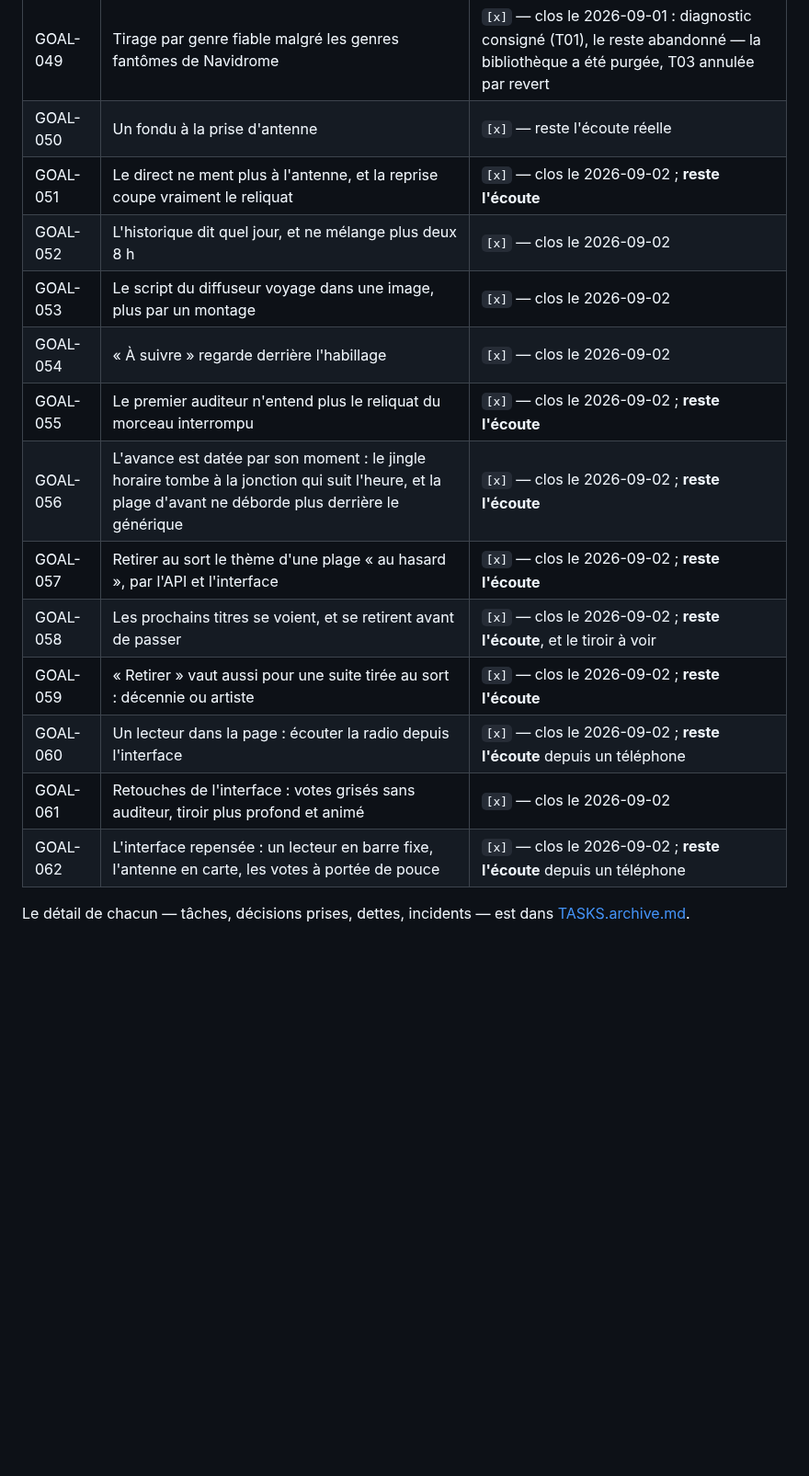
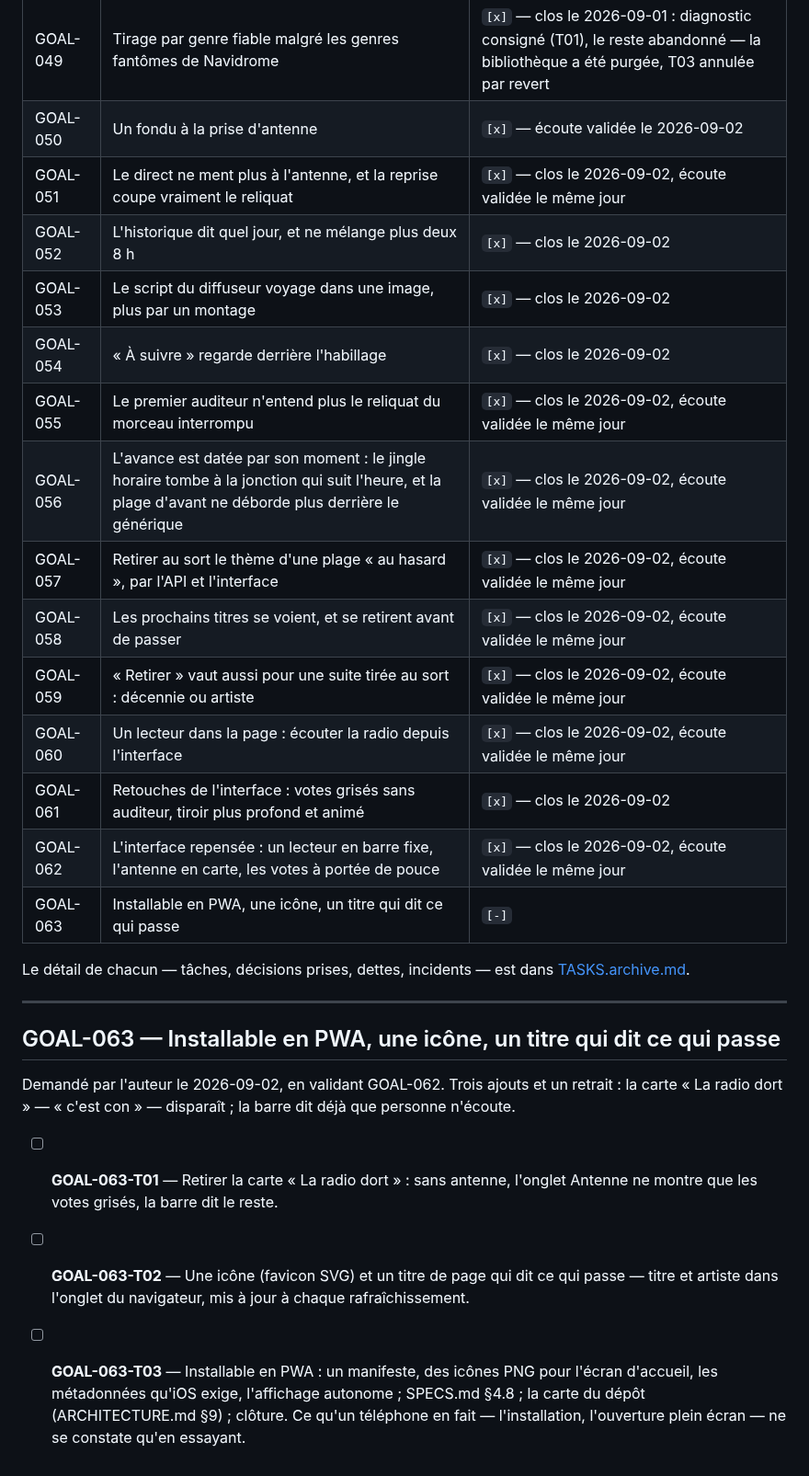
Before and after one commit to c4software/Personnal-WebRadio, a Markdown page: TASKS.md, the part around one of its changes. Shown at 92% size. GitHub-like rendering; blank space fills up the shorter version.

```diff
--- a/TASKS.md
+++ b/TASKS.md
@@ -166,19 +147,39 @@ production que le 2026-09-02 (GOAL-053).
 | GOAL-047 | Une chanson trop longue se joue, mais se coupe en fondu au plafond | `[x]` — écoute validée le 2026-09-01 |
 | GOAL-048 | Un libellé trop long du Planning se tronque en ellipse | `[x]` |
 | GOAL-049 | Tirage par genre fiable malgré les genres fantômes de Navidrome | `[x]` — clos le 2026-09-01 : diagnostic consigné (T01), le reste abandonné — la bibliothèque a été purgée, T03 annulée par revert |
-| GOAL-050 | Un fondu à la prise d'antenne | `[x]` — reste l'écoute réelle |
-| GOAL-051 | Le direct ne ment plus à l'antenne, et la reprise coupe vraiment le reliquat | `[x]` — clos le 2026-09-02 ; **reste l'écoute** |
+| GOAL-050 | Un fondu à la prise d'antenne | `[x]` — écoute validée le 2026-09-02 |
+| GOAL-051 | Le direct ne ment plus à l'antenne, et la reprise coupe vraiment le reliquat | `[x]` — clos le 2026-09-02, écoute validée le même jour |
 | GOAL-052 | L'historique dit quel jour, et ne mélange plus deux 8 h | `[x]` — clos le 2026-09-02 |
 | GOAL-053 | Le script du diffuseur voyage dans une image, plus par un montage | `[x]` — clos le 2026-09-02 |
 | GOAL-054 | « À suivre » regarde derrière l'habillage | `[x]` — clos le 2026-09-02 |
-| GOAL-055 | Le premier auditeur n'entend plus le reliquat du morceau interrompu | `[x]` — clos le 2026-09-02 ; **reste l'écoute** |
-| GOAL-056 | L'avance est datée par son moment : le jingle horaire tombe à la jonction qui suit l'heure, et la plage d'avant ne déborde plus derrière le générique | `[x]` — clos le 2026-09-02 ; **reste l'écoute** |
-| GOAL-057 | Retirer au sort le thème d'une plage « au hasard », par l'API et l'interface | `[x]` — clos le 2026-09-02 ; **reste l'écoute** |
-| GOAL-058 | Les prochains titres se voient, et se retirent avant de passer | `[x]` — clos le 2026-09-02 ; **reste l'écoute**, et le tiroir à voir |
-| GOAL-059 | « Retirer » vaut aussi pour une suite tirée au sort : décennie ou artiste | `[x]` — clos le 2026-09-02 ; **reste l'écoute** |
-| GOAL-060 | Un lecteur dans la page : écouter la radio depuis l'interface | `[x]` — clos le 2026-09-02 ; **reste l'écoute** depuis un téléphone |
+| GOAL-055 | Le premier auditeur n'entend plus le reliquat du morceau interrompu | `[x]` — clos le 2026-09-02, écoute validée le même jour |
+| GOAL-056 | L'avance est datée par son moment : le jingle horaire tombe à la jonction qui suit l'heure, et la plage d'avant ne déborde plus derrière le générique | `[x]` — clos le 2026-09-02, écoute validée le même jour |
+| GOAL-057 | Retirer au sort le thème d'une plage « au hasard », par l'API et l'interface | `[x]` — clos le 2026-09-02, écoute validée le même jour |
+| GOAL-058 | Les prochains titres se voient, et se retirent avant de passer | `[x]` — clos le 2026-09-02, écoute validée le même jour |
+| GOAL-059 | « Retirer » vaut aussi pour une suite tirée au sort : décennie ou artiste | `[x]` — clos le 2026-09-02, écoute validée le même jour |
+| GOAL-060 | Un lecteur dans la page : écouter la radio depuis l'interface | `[x]` — clos le 2026-09-02, écoute validée le même jour |
 | GOAL-061 | Retouches de l'interface : votes grisés sans auditeur, tiroir plus profond et animé | `[x]` — clos le 2026-09-02 |
-| GOAL-062 | L'interface repensée : un lecteur en barre fixe, l'antenne en carte, les votes à portée de pouce | `[x]` — clos le 2026-09-02 ; **reste l'écoute** depuis un téléphone |
+| GOAL-062 | L'interface repensée : un lecteur en barre fixe, l'antenne en carte, les votes à portée de pouce | `[x]` — clos le 2026-09-02, écoute validée le même jour |
+| GOAL-063 | Installable en PWA, une icône, un titre qui dit ce qui passe | `[-]` |
 
 Le détail de chacun — tâches, décisions prises, dettes, incidents — est dans
 [TASKS.archive.md](./TASKS.archive.md).
+
+---
+
+## GOAL-063 — Installable en PWA, une icône, un titre qui dit ce qui passe
+
+Demandé par l'auteur le 2026-09-02, en validant GOAL-062. Trois ajouts et
+un retrait : la carte « La radio dort » — « c'est con » — disparaît ; la
+barre dit déjà que personne n'écoute.
+
+- [ ] **GOAL-063-T01** — Retirer la carte « La radio dort » : sans antenne,
+      l'onglet Antenne ne montre que les votes grisés, la barre dit le reste.
+- [ ] **GOAL-063-T02** — Une icône (favicon SVG) et un titre de page qui dit
+      ce qui passe — titre et artiste dans l'onglet du navigateur, mis à jour
+      à chaque rafraîchissement.
+- [ ] **GOAL-063-T03** — Installable en PWA : un manifeste, des icônes PNG
+      pour l'écran d'accueil, les métadonnées qu'iOS exige, l'affichage
+      autonome ; SPECS.md §4.8 ; la carte du dépôt (ARCHITECTURE.md §9) ;
+      clôture. Ce qu'un téléphone en fait — l'installation, l'ouverture
+      plein écran — ne se constate qu'en essayant.
```
Also changed, not shown: other parts of TASKS.md (+10 -29 lines).
